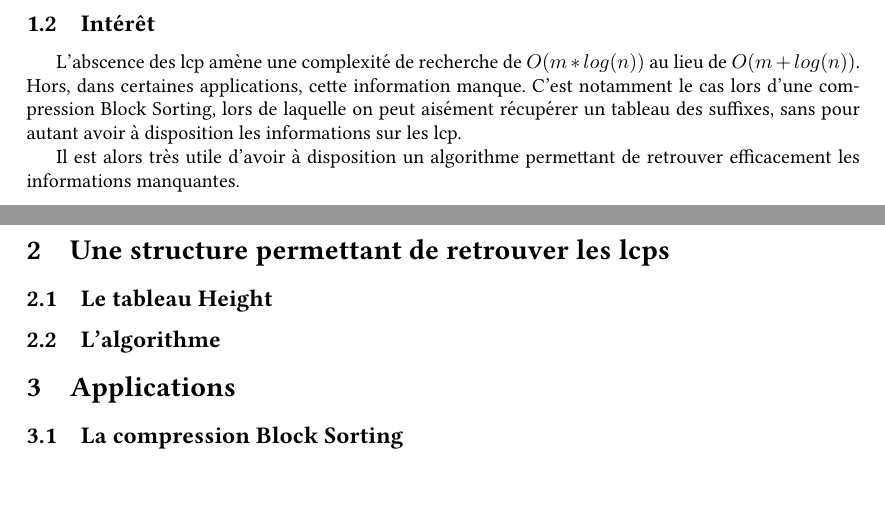
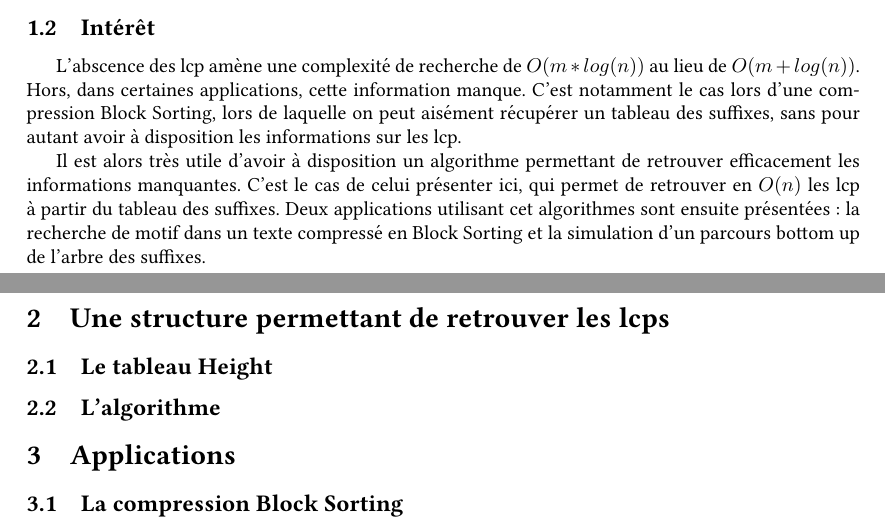
Before and after one commit to sildar/algo_chaines, a LaTeX document (report/report.tex): two parts of pages 1 and 2 of 2, joined at a grey line, cut so that both start at the same text, the shorter picture padded with empty space. Compiled offline with pdfLaTeX.

Commit message:
Just one more sentence in the interest part of the report

```diff
--- a/report/report.tex
+++ b/report/report.tex
@@ -99,7 +99,12 @@ des suffixes, sans pour autant avoir à disposition les informations
 sur les lcp.
 
 Il est alors très utile d'avoir à disposition un algorithme permettant
-de retrouver efficacement les informations manquantes.
+de retrouver efficacement les informations manquantes. C'est le cas de
+celui présenter ici, qui permet de retrouver en $O(n)$ les lcp à
+partir du tableau des suffixes. Deux applications utilisant cet
+algorithmes sont ensuite présentées : la recherche de motif dans un
+texte compressé en Block Sorting et la simulation d'un parcours bottom
+up de l'arbre des suffixes.
 
 
 \section{Une structure permettant de retrouver les lcps}
```
